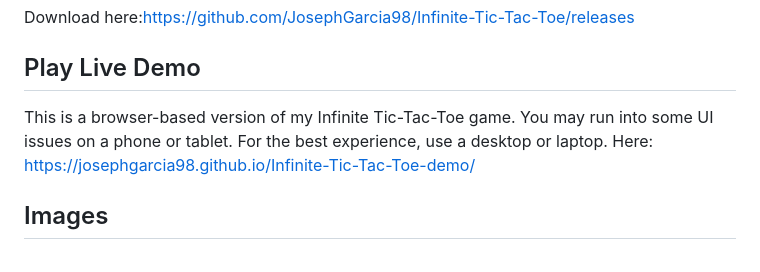
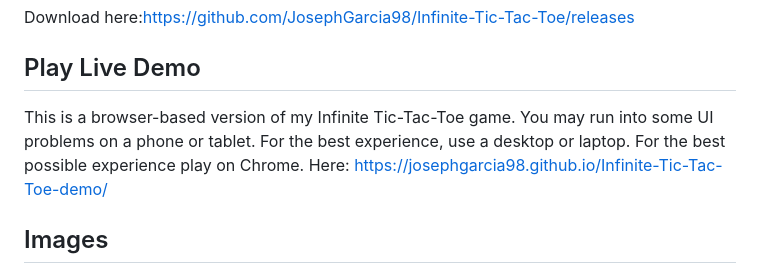
Before and after one commit to JosephGarcia98/Infinite-Tic-Tac-Toe, a Markdown page: README.md, the part around the change. Rendered like a GitHub page.

Commit message:
Improve live demo experience description
Updated the description for the live demo to recommend using Chrome for the best experience.

```diff
--- a/README.md
+++ b/README.md
@@ -30,7 +30,7 @@ A new way to play Tic-Tac-Toe with a dynamic “infinite play” mechanic and AI
 Download here:https://github.com/JosephGarcia98/Infinite-Tic-Tac-Toe/releases
 
 ## Play Live Demo
-This is a browser-based version of my Infinite Tic-Tac-Toe game. You may run into some UI issues on a phone or tablet. For the best experience, use a desktop or laptop.
+This is a browser-based version of my Infinite Tic-Tac-Toe game. You may run into some UI problems on a phone or tablet. For the best experience, use a desktop or laptop. For the best possible experience play on Chrome.
 Here: https://josephgarcia98.github.io/Infinite-Tic-Tac-Toe-demo/
 
 ## Images
```
